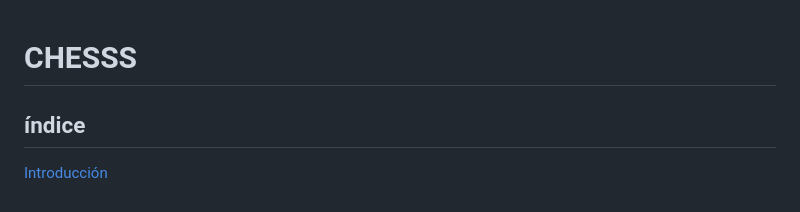
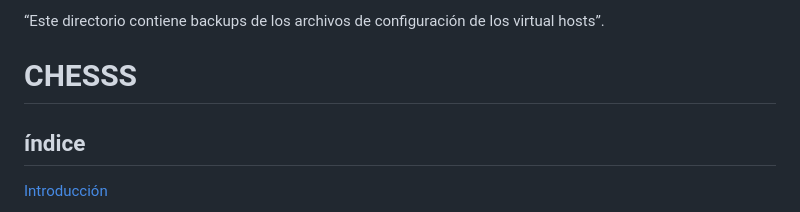
Before and after one commit to francisAfundacion/DWES, a Markdown page: sites-enabled-backup/README.md, the part around the change. GitHub-like rendering.

Commit message:
añadir info README.md

```diff
--- a/sites-enabled-backup/README.md
+++ b/sites-enabled-backup/README.md
@@ -1,3 +1,5 @@
+“Este directorio contiene backups de los archivos de
+configuración de los virtual hosts”.
 
 <h1>CHESSS</h1>
 <h2>índice</h2>
```
